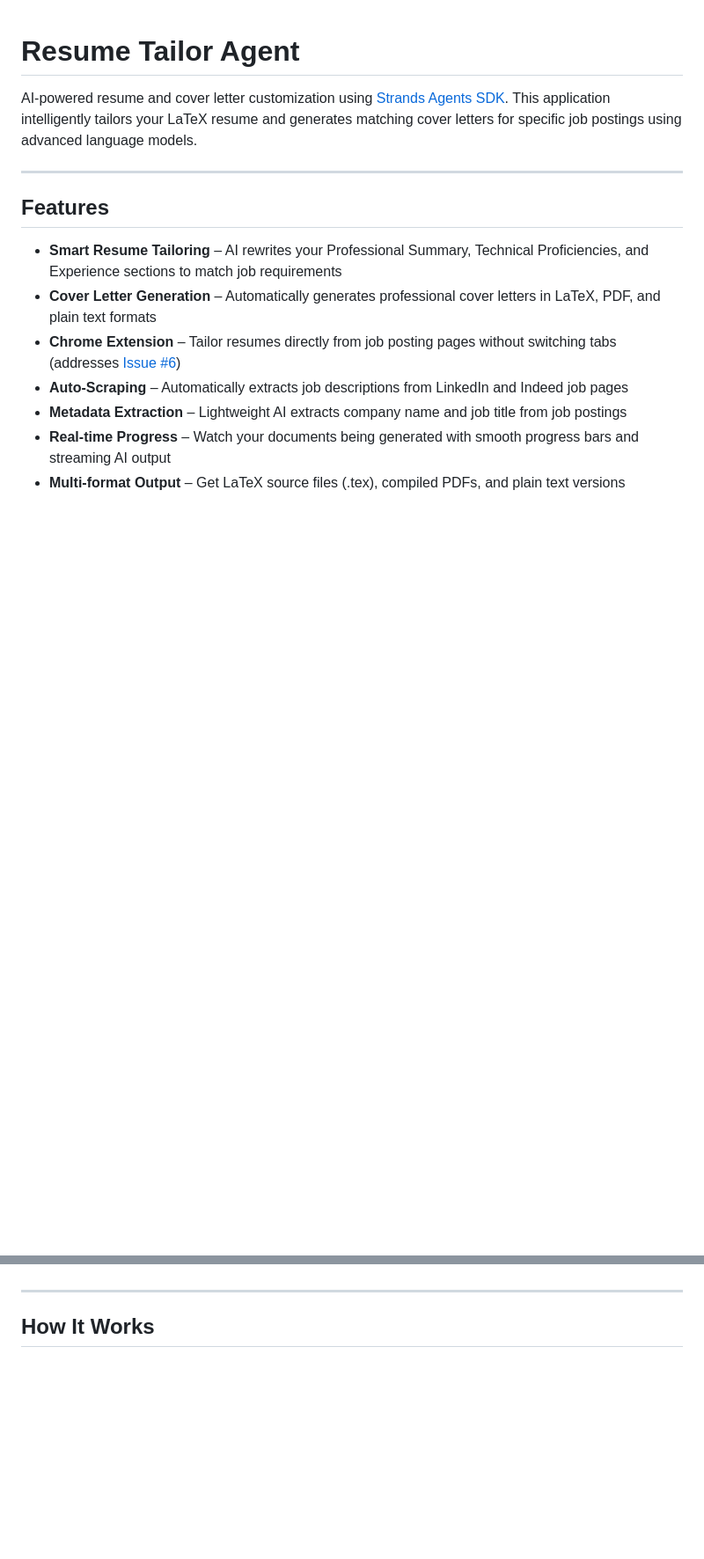
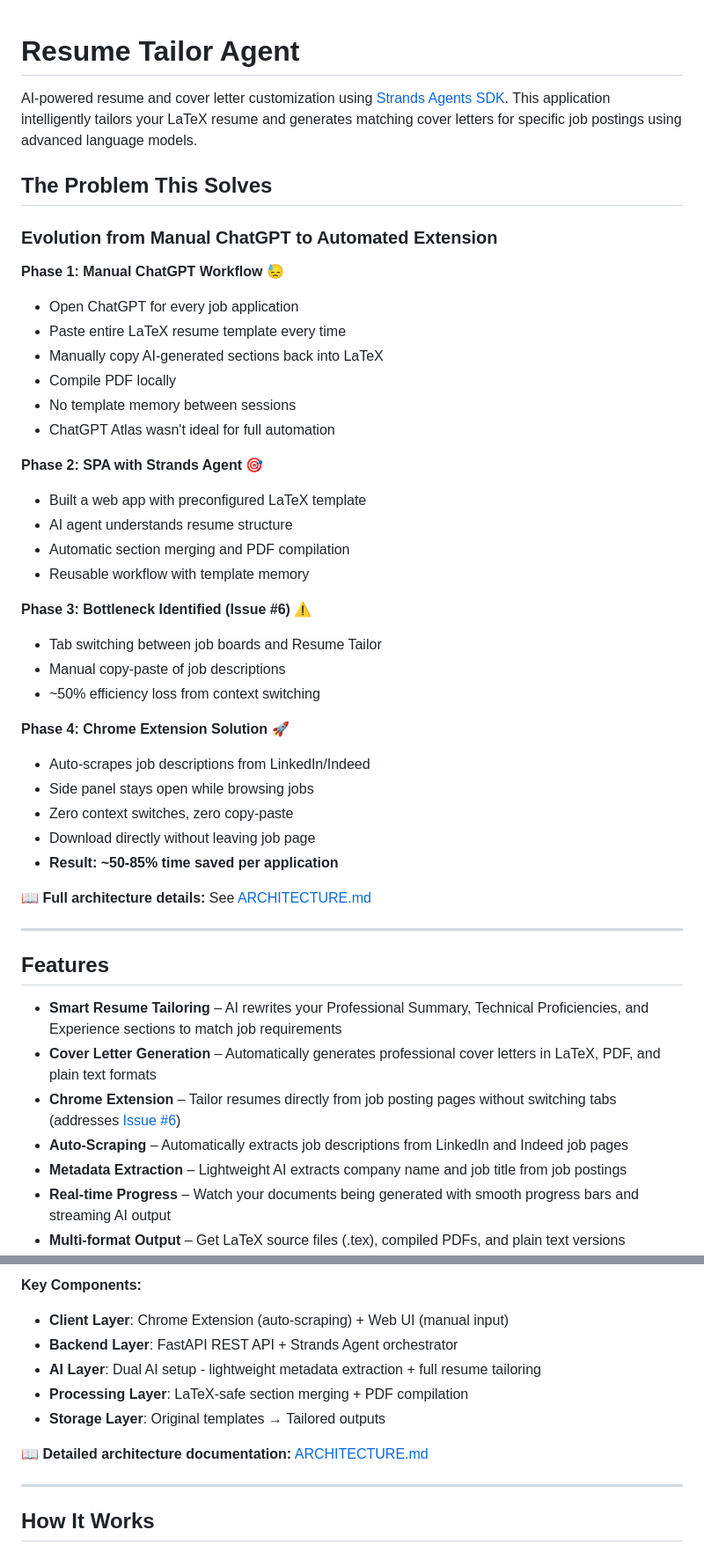
Before and after one commit to Yurui-Feng/Resume-Tailor-Agent-using-strands, a Markdown page: README.md, 2 parts joined by grey strips. Shown at 88% size. Rendered like a GitHub page; blank space fills up the shorter version.

```diff
--- a/README.md
+++ b/README.md
@@ -1,6 +1,38 @@
 # Resume Tailor Agent
 
 AI-powered resume and cover letter customization using [Strands Agents SDK](https://strandsagents.com). This application intelligently tailors your LaTeX resume and generates matching cover letters for specific job postings using advanced language models.
+
+## The Problem This Solves
+
+### Evolution from Manual ChatGPT to Automated Extension
+
+**Phase 1: Manual ChatGPT Workflow** 😓
+- Open ChatGPT for every job application
+- Paste entire LaTeX resume template every time
+- Manually copy AI-generated sections back into LaTeX
+- Compile PDF locally
+- No template memory between sessions
+- ChatGPT Atlas wasn't ideal for full automation
+
+**Phase 2: SPA with Strands Agent** 🎯
+- Built a web app with preconfigured LaTeX template
+- AI agent understands resume structure
+- Automatic section merging and PDF compilation
+- Reusable workflow with template memory
+
+**Phase 3: Bottleneck Identified (Issue #6)** ⚠️
+- Tab switching between job boards and Resume Tailor
+- Manual copy-paste of job descriptions
+- ~50% efficiency loss from context switching
+
+**Phase 4: Chrome Extension Solution** 🚀
+- Auto-scrapes job descriptions from LinkedIn/Indeed
+- Side panel stays open while browsing jobs
+- Zero context switches, zero copy-paste
+- Download directly without leaving job page
+- **Result: ~50-85% time saved per application**
+
+📖 **Full architecture details:** See [ARCHITECTURE.md](ARCHITECTURE.md)
 
 ---
 
@@ -228,3 +308,11 @@ The web UI provides a complete workflow for resume tailoring and cover letter ge
+**Key Components:**
+- **Client Layer**: Chrome Extension (auto-scraping) + Web UI (manual input)
+- **Backend Layer**: FastAPI REST API + Strands Agent orchestrator
+- **AI Layer**: Dual AI setup - lightweight metadata extraction + full resume tailoring
+- **Processing Layer**: LaTeX-safe section merging + PDF compilation
+- **Storage Layer**: Original templates → Tailored outputs
+
+📖 **Detailed architecture documentation:** [ARCHITECTURE.md](ARCHITECTURE.md)
 
 ---
 
```
Also changed, not shown: other parts of README.md (+48 -0 lines), ARCHITECTURE.md (added, +507 -0 lines).
